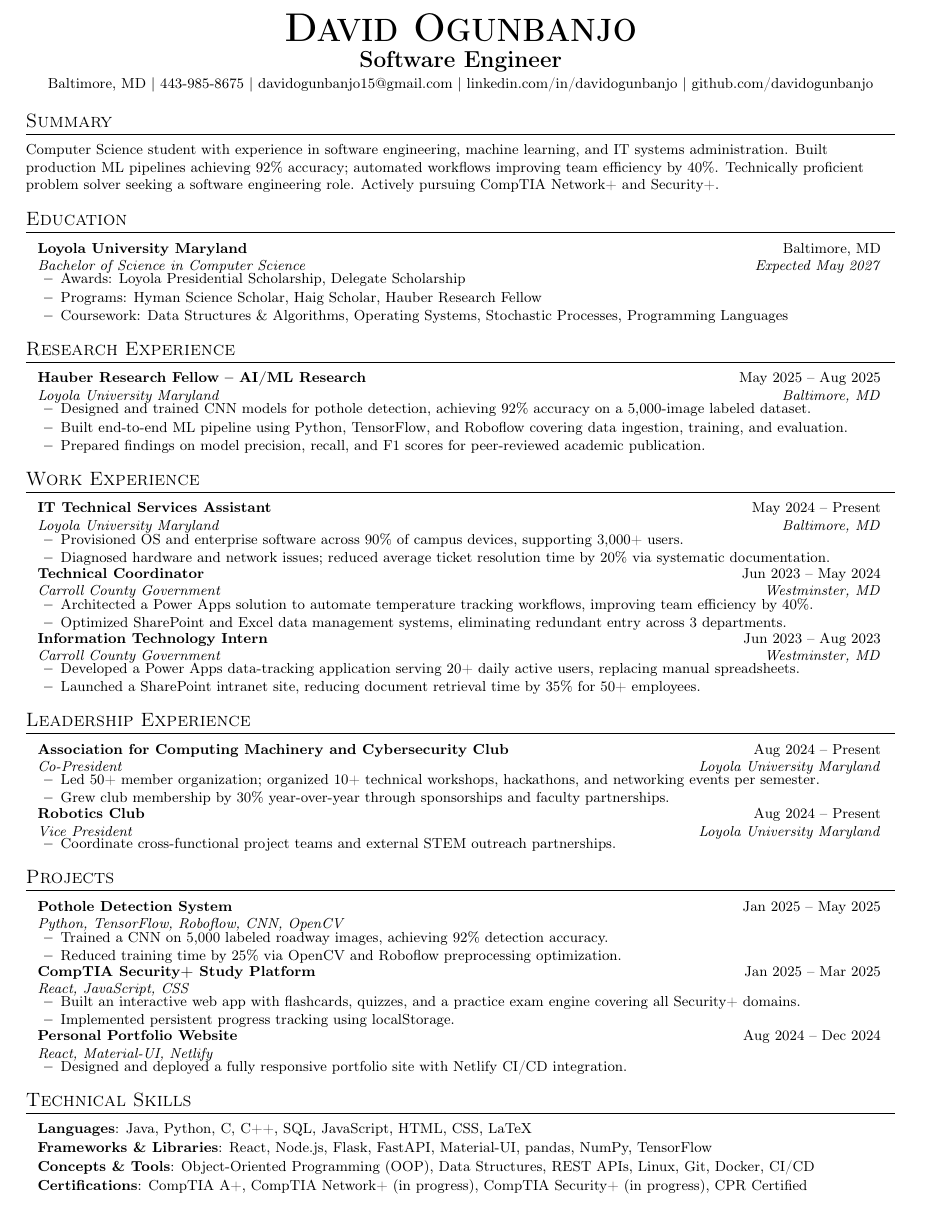
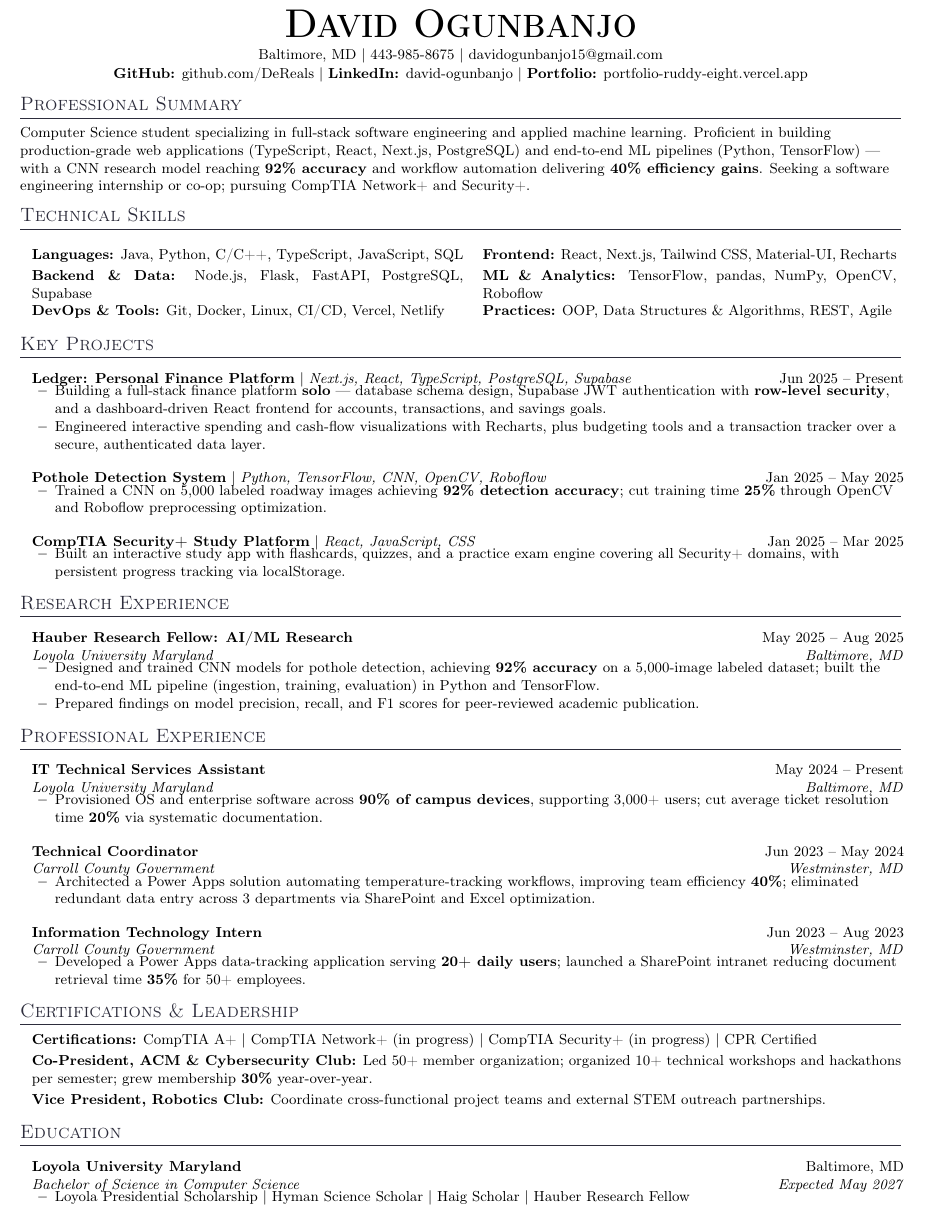
Before and after one commit to DeReals/RESUME, a LaTeX CV (resume.tex): part of the page, cut so that both start at the same text. Compiled offline with pdfLaTeX.

Commit message:
Updated Resume
Made resume to reflect my current archecture

```diff
--- a/resume.tex
+++ b/resume.tex
@@ -36,10 +38,11 @@
 \setlength{\tabcolsep}{0in}
 \setlength{\parskip}{0pt}
 
-% Section formatting
+% Section headers: small caps, rule underneath, dark gray accent
+\definecolor{accent}{RGB}{45,45,60}
 \titleformat{\section}{
-  \vspace{-4pt}\scshape\raggedright\large
-}{}{0em}{}[\color{black}\titlerule\vspace{-4pt}]
+  \vspace{-5pt}\scshape\raggedright\large\color{accent}
+}{}{0em}{}[\color{accent}\titlerule\vspace{-4pt}]
 
 \pdfgentounicode=1
 
@@ -65,25 +77,117 @@
 %-------------------------------------------
 \begin{document}
 
-%-----------HEADING-----------
+%-----------HEADER-----------
 \begin{center}
-    {\Huge \scshape \textbf{David Ogunbanjo}} \\ \vspace{4pt}
-    {\Large \textbf{Software Engineer}} \\ \vspace{2pt}
+    {\Huge \scshape \textbf{David Ogunbanjo}} \\ \vspace{3pt}
     \small
     Baltimore, MD \textbar{}
     443-985-8675 \textbar{}
-    \href{mailto:davidogunbanjo15@gmail.com}{davidogunbanjo15@gmail.com} \textbar{}
-    \href{https://www.linkedin.com/in/david-ogunbanjo-987bb720b/}{linkedin.com/in/davidogunbanjo} \textbar{}
-    \href{https://github.com/DeReals}{github.com/davidogunbanjo}
+    \href{mailto:davidogunbanjo15@gmail.com}{davidogunbanjo15@gmail.com} \\ \vspace{1pt}
+    \href{https://github.com/DeReals}{\textbf{GitHub:} github.com/DeReals} \textbar{}
+    \href{https://www.linkedin.com/in/david-ogunbanjo-987bb720b/}{\textbf{LinkedIn:} david-ogunbanjo} \textbar{}
+    \href{https://portfolio-ruddy-eight-z8xw6ar77w.vercel.app/}{\textbf{Portfolio:} portfolio-ruddy-eight.vercel.app}
 \end{center}
+\vspace{-10pt}
+
+%-----------PROFESSIONAL SUMMARY-----------
+\section{Professional Summary}
+\small{
+Computer Science student specializing in full-stack software engineering and applied machine learning. Proficient in building production-grade web applications (TypeScript, React, Next.js, PostgreSQL) and end-to-end ML pipelines (Python, TensorFlow) --- with a CNN research model reaching \textbf{92\% accuracy} and workflow automation delivering \textbf{40\% efficiency gains}. Seeking a software engineering internship or co-op; pursuing CompTIA Network+ and Security+.
+}
+\vspace{-4pt}
+
+%-----------TECHNICAL SKILLS-----------
+\section{Technical Skills}
+\vspace{2pt}
+\begin{itemize}[leftmargin=0.1in, label={}]
+  \small{\item{
+    \begin{tabular*}{0.99\textwidth}[t]{@{}p{0.49\textwidth}@{\hspace{12pt}}p{0.47\textwidth}@{}}
+      \textbf{Languages:} Java, Python, C/C++, TypeScript, JavaScript, SQL & \textbf{Frontend:} React, Next.js, Tailwind CSS, Material-UI, Recharts \\[2pt]
+      \textbf{Backend \& Data:} Node.js, Flask, FastAPI, PostgreSQL, \mbox{Supabase} & \textbf{ML \& Analytics:} TensorFlow, pandas, NumPy, OpenCV, \mbox{Roboflow} \\[2pt]
+      \textbf{DevOps \& Tools:} Git, Docker, Linux, CI/CD, Vercel, Netlify & \textbf{Practices:} OOP, Data Structures \& Algorithms, REST, Agile \\
+    \end{tabular*}
+  }}
+\end{itemize}
 \vspace{-6pt}
 
-%-----------SUMMARY-----------
-\section{Summary}
-\small{
-Computer Science student with experience in software engineering, machine learning, and IT systems administration. Built production ML pipelines achieving 92\% accuracy; automated workflows improving team efficiency by 40\%. Technically proficient problem solver seeking a software engineering role. Actively pursuing CompTIA Network+ and Security+.
-}
-\vspace{-2pt}
+%-----------KEY PROJECTS-----------
+\section{Key Projects}
+  \resumeSubHeadingListStart
+
+    \resumeProjectHeading
+      {\textbf{Ledger: Personal Finance Platform} $|$ \textit{Next.js, React, TypeScript, PostgreSQL, Supabase}}{Jun 2025 -- Present}
+      \resumeItemListStart
+        \resumeItem{Building a full-stack finance platform \textbf{solo} --- database schema design, Supabase JWT authentication with \textbf{row-level security}, and a dashboard-driven React frontend for accounts, transactions, and savings goals.}
+        \resumeItem{Engineered interactive spending and cash-flow visualizations with Recharts, plus budgeting tools and a transaction tracker over a secure, authenticated data layer.}
+      \resumeItemListEnd
+
+    \resumeProjectHeading
+      {\textbf{Pothole Detection System} $|$ \textit{Python, TensorFlow, CNN, OpenCV, Roboflow}}{Jan 2025 -- May 2025}
+      \resumeItemListStart
+        \resumeItem{Trained a CNN on 5,000 labeled roadway images achieving \textbf{92\% detection accuracy}; cut training time \textbf{25\%} through OpenCV and Roboflow preprocessing optimization.}
+      \resumeItemListEnd
+
+    \resumeProjectHeading
+      {\textbf{CompTIA Security+ Study Platform} $|$ \textit{React, JavaScript, CSS}}{Jan 2025 -- Mar 2025}
+      \resumeItemListStart
+        \resumeItem{Built an interactive study app with flashcards, quizzes, and a practice exam engine covering all Security+ domains, with persistent progress tracking via localStorage.}
+      \resumeItemListEnd
+
+  \resumeSubHeadingListEnd
+\vspace{-4pt}
+
+%-----------RESEARCH EXPERIENCE-----------
+\section{Research Experience}
+  \resumeSubHeadingListStart
+    \resumeSubheading
+      {Hauber Research Fellow: AI/ML Research}{May 2025 -- Aug 2025}
+      {Loyola University Maryland}{Baltimore, MD}
+      \resumeItemListStart
+        \resumeItem{Designed and trained CNN models for pothole detection, achieving \textbf{92\% accuracy} on a 5,000-image labeled dataset; built the end-to-end ML pipeline (ingestion, training, evaluation) in Python and TensorFlow.}
+        \resumeItem{Prepared findings on model precision, recall, and F1 scores for peer-reviewed academic publication.}
+      \resumeItemListEnd
+  \resumeSubHeadingListEnd
+\vspace{-4pt}
+
+%-----------PROFESSIONAL EXPERIENCE-----------
+\section{Professional Experience}
+  \resumeSubHeadingListStart
+
+    \resumeSubheading
+      {IT Technical Services Assistant}{May 2024 -- Present}
+      {Loyola University Maryland}{Baltimore, MD}
+      \resumeItemListStart
+        \resumeItem{Provisioned OS and enterprise software across \textbf{90\% of campus devices}, supporting 3,000+ users; cut average ticket resolution time \textbf{20\%} via systematic documentation.}
+      \resumeItemListEnd
+
+    \resumeSubheading
+      {Technical Coordinator}{Jun 2023 -- May 2024}
+      {Carroll County Government}{Westminster, MD}
+      \resumeItemListStart
+        \resumeItem{Architected a Power Apps solution automating temperature-tracking workflows, improving team efficiency \textbf{40\%}; eliminated redundant data entry across 3 departments via SharePoint and Excel optimization.}
+      \resumeItemListEnd
+
+    \resumeSubheading
+      {Information Technology Intern}{Jun 2023 -- Aug 2023}
+      {Carroll County Government}{Westminster, MD}
+      \resumeItemListStart
+        \resumeItem{Developed a Power Apps data-tracking application serving \textbf{20+ daily users}; launched a SharePoint intranet reducing document retrieval time \textbf{35\%} for 50+ employees.}
+      \resumeItemListEnd
+
+  \resumeSubHeadingListEnd
+\vspace{-4pt}
+
+%-----------CERTIFICATIONS & LEADERSHIP-----------
+\section{Certifications \& Leadership}
+\begin{itemize}[leftmargin=0.1in, label={}]
+  \small{\item{
+    \textbf{Certifications:} CompTIA A+ $|$ CompTIA Network+ (in progress) $|$ CompTIA Security+ (in progress) $|$ CPR Certified \\[2pt]
+    \textbf{Co-President, ACM \& Cybersecurity Club:} Led 50+ member organization; organized 10+ technical workshops and hackathons per semester; grew membership \textbf{30\%} year-over-year. \\[2pt]
+    \textbf{Vice President, Robotics Club:} Coordinate cross-functional project teams and external STEM outreach partnerships.
+  }}
+\end{itemize}
+\vspace{-6pt}
 
 %-----------EDUCATION-----------
 \section{Education}
@@ -92,114 +196,8 @@ Computer Science student with experience in software engineering, machine learni
       {Loyola University Maryland}{Baltimore, MD}
       {Bachelor of Science in Computer Science}{Expected May 2027}
       \resumeItemListStart
-        \resumeItem{Awards: Loyola Presidential Scholarship, Delegate Scholarship}
-        \resumeItem{Programs: Hyman Science Scholar, Haig Scholar, Hauber Research Fellow}
-        \resumeItem{Coursework: Data Structures \& Algorithms, Operating Systems, Stochastic Processes, Programming Languages}
+        \resumeItem{Loyola Presidential Scholarship $|$ Hyman Science Scholar $|$ Haig Scholar $|$ Hauber Research Fellow}
       \resumeItemListEnd
   \resumeSubHeadingListEnd
 
-%-----------RESEARCH EXPERIENCE-----------
-\section{Research Experience}
-  \resumeSubHeadingListStart
-    \resumeSubheading
-      {Hauber Research Fellow -- AI/ML Research}{May 2025 -- Aug 2025}
-      {Loyola University Maryland}{Baltimore, MD}
-      \resumeItemListStart
-        \resumeItem{Designed and trained CNN models for pothole detection, achieving 92\% accuracy on a 5,000-image labeled dataset.}
-        \resumeItem{Built end-to-end ML pipeline using Python, TensorFlow, and Roboflow covering data ingestion, training, and evaluation.}
-        \resumeItem{Prepared findings on model precision, recall, and F1 scores for peer-reviewed academic publication.}
-      \resumeItemListEnd
-  \resumeSubHeadingListEnd
-
-%-----------WORK EXPERIENCE-----------
-\section{Work Experience}
-  \resumeSubHeadingListStart
-
-    \resumeSubheading
-      {IT Technical Services Assistant}{May 2024 -- Present}
-      {Loyola University Maryland}{Baltimore, MD}
-      \resumeItemListStart
-        \resumeItem{Provisioned OS and enterprise software across 90\% of campus devices, supporting 3,000+ users.}
-        \resumeItem{Diagnosed hardware and network issues; reduced average ticket resolution time by 20\% via systematic documentation.}
-      \resumeItemListEnd
-
-    \resumeSubheading
-      {Technical Coordinator}{Jun 2023 -- May 2024}
-      {Carroll County Government}{Westminster, MD}
-      \resumeItemListStart
-        \resumeItem{Architected a Power Apps solution to automate temperature tracking workflows, improving team efficiency by 40\%.}
-        \resumeItem{Optimized SharePoint and Excel data management systems, eliminating redundant entry across 3 departments.}
-      \resumeItemListEnd
-
-    \resumeSubheading
-      {Information Technology Intern}{Jun 2023 -- Aug 2023}
-      {Carroll County Government}{Westminster, MD}
-      \resumeItemListStart
-        \resumeItem{Developed a Power Apps data-tracking application serving 20+ daily active users, replacing manual spreadsheets.}
-        \resumeItem{Launched a SharePoint intranet site, reducing document retrieval time by 35\% for 50+ employees.}
-      \resumeItemListEnd
-
-  \resumeSubHeadingListEnd
-
-%-----------LEADERSHIP-----------
-\section{Leadership Experience}
-  \resumeSubHeadingListStart
-
-    \resumeSubheading
-      {Association for Computing Machinery and Cybersecurity Club}{Aug 2024 -- Present}
-      {Co-President}{Loyola University Maryland}
-      \resumeItemListStart
-        \resumeItem{Led 50+ member organization; organized 10+ technical workshops, hackathons, and networking events per semester.}
-        \resumeItem{Grew club membership by 30\% year-over-year through sponsorships and faculty partnerships.}
-      \resumeItemListEnd
-
-    \resumeSubheading
-      {Robotics Club}{Aug 2024 -- Present}
-      {Vice President}{Loyola University Maryland}
-      \resumeItemListStart
-        \resumeItem{Coordinate cross-functional project teams and external STEM outreach partnerships.}
-      \resumeItemListEnd
-
-  \resumeSubHeadingListEnd
-
-%-----------PROJECTS-----------
-\section{Projects}
-  \resumeSubHeadingListStart
-
-    \resumeSubheading
-      {Pothole Detection System}{Jan 2025 -- May 2025}
-      {Python, TensorFlow, Roboflow, CNN, OpenCV}{}
-      \resumeItemListStart
-        \resumeItem{Trained a CNN on 5,000 labeled roadway images, achieving 92\% detection accuracy.}
-        \resumeItem{Reduced training time by 25\% via OpenCV and Roboflow preprocessing optimization.}
-      \resumeItemListEnd
-
-    \resumeSubheading
-      {CompTIA Security+ Study Platform}{Jan 2025 -- Mar 2025}
-      {React, JavaScript, CSS}{}
-      \resumeItemListStart
-        \resumeItem{Built an interactive web app with flashcards, quizzes, and a practice exam engine covering all Security+ domains.}
-        \resumeItem{Implemented persistent progress tracking using localStorage.}
-      \resumeItemListEnd
-
-    \resumeSubheading
-      {Personal Portfolio Website}{Aug 2024 -- Dec 2024}
-      {React, Material-UI, Netlify}{}
-      \resumeItemListStart
-        \resumeItem{Designed and deployed a fully responsive portfolio site with Netlify CI/CD integration.}
-      \resumeItemListEnd
-
-  \resumeSubHeadingListEnd
-
-%-----------TECHNICAL SKILLS-----------
-\section{Technical Skills}
- \begin{itemize}[leftmargin=0.1in, label={}]
-    \small{\item{
-     \textbf{Languages}{: Java, Python, C, C++, SQL, JavaScript, HTML, CSS, LaTeX} \\[1pt]
-     \textbf{Frameworks \& Libraries}{: React, Node.js, Flask, FastAPI, Material-UI, pandas, NumPy, TensorFlow} \\[1pt]
-     \textbf{Concepts \& Tools}{: Object-Oriented Programming (OOP), Data Structures, REST APIs, Linux, Git, Docker, CI/CD} \\[1pt]
-     \textbf{Certifications}{: CompTIA A+, CompTIA Network+ (in progress), CompTIA Security+ (in progress), CPR Certified}
-    }}
- \end{itemize}
-
 \end{document}
```
Also changed, not shown: resumeFormat.md (added, +64 -0 lines), Resume.pdf, resume.tex (35 more changed lines), 6 other files.
